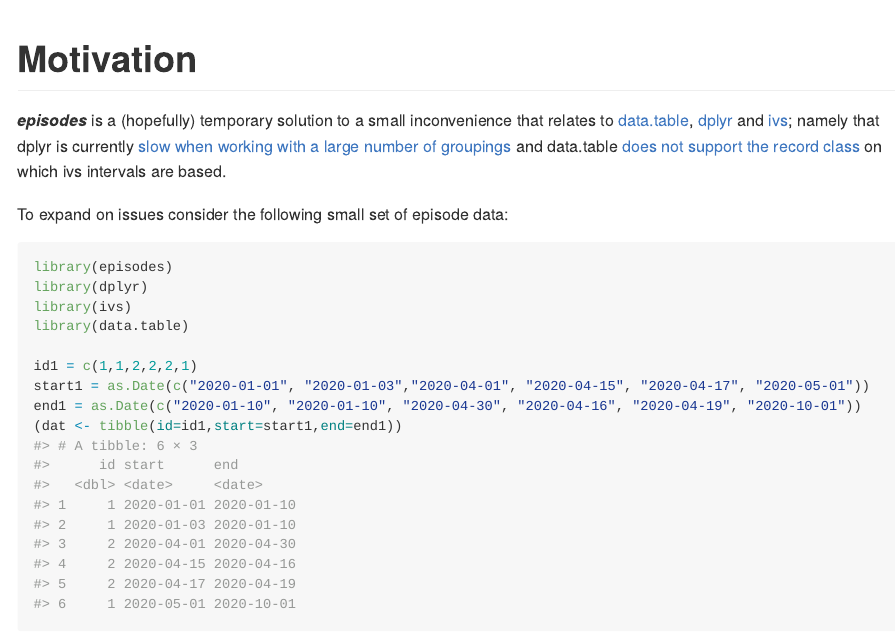
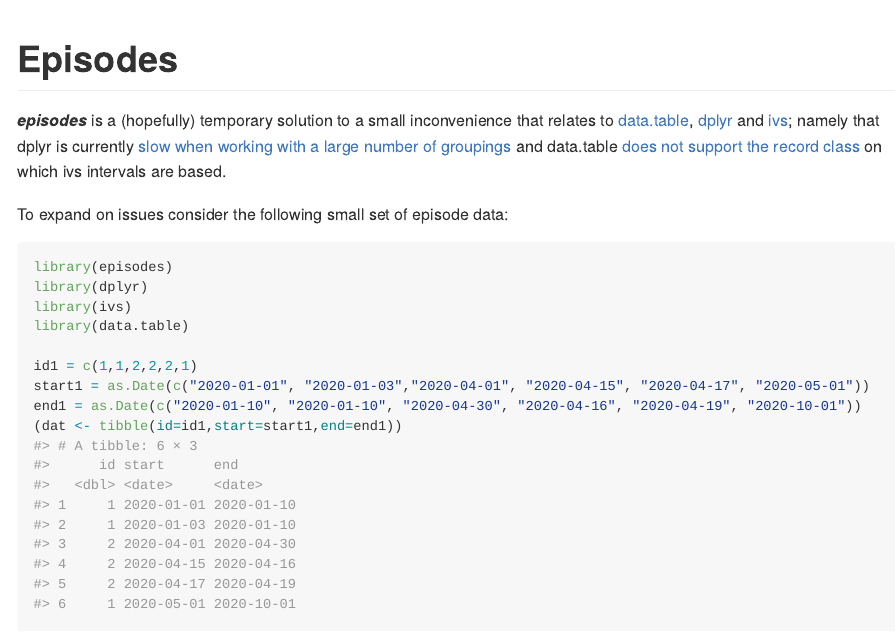
Before and after one commit to nhs-r-community/NHSRepisodes, an R Markdown document (README.Rmd): the page in a window 1100 px wide, from its top. The pictures show the output file README.md that the author committed with the source, drawn offline in the style of GitHub; long lines of code are wrapped; badge pictures from the web are left out.

Commit message:
change heading in README

````diff
--- a/README.Rmd
+++ b/README.Rmd
@@ -23,7 +23,7 @@
 )
 ```
 
-# Motivation
+# Episodes
 
 <!-- badges: start -->
 [![Lifecycle: experimental](https://img.shields.io/badge/lifecycle-experimental-orange.svg)](https://lifecycle.r-lib.org/articles/stages.html#experimental)
````
Also changed, not shown: README.md.
